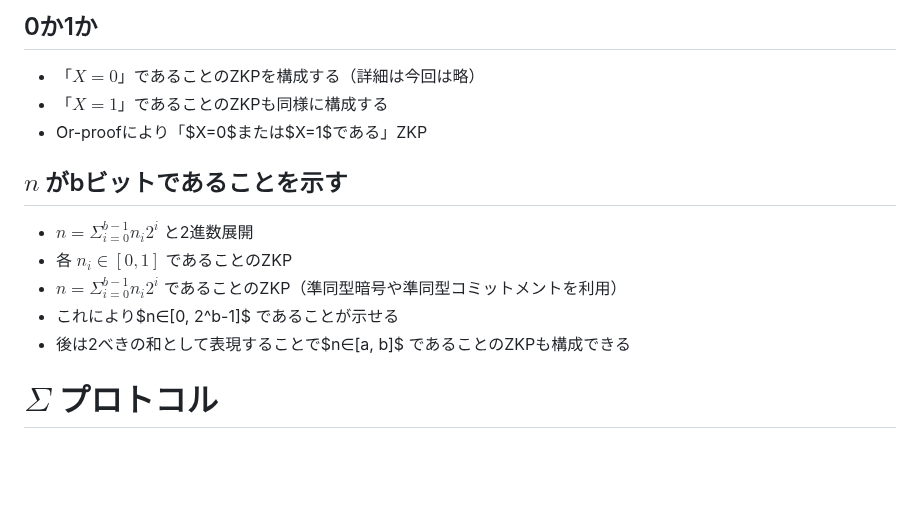
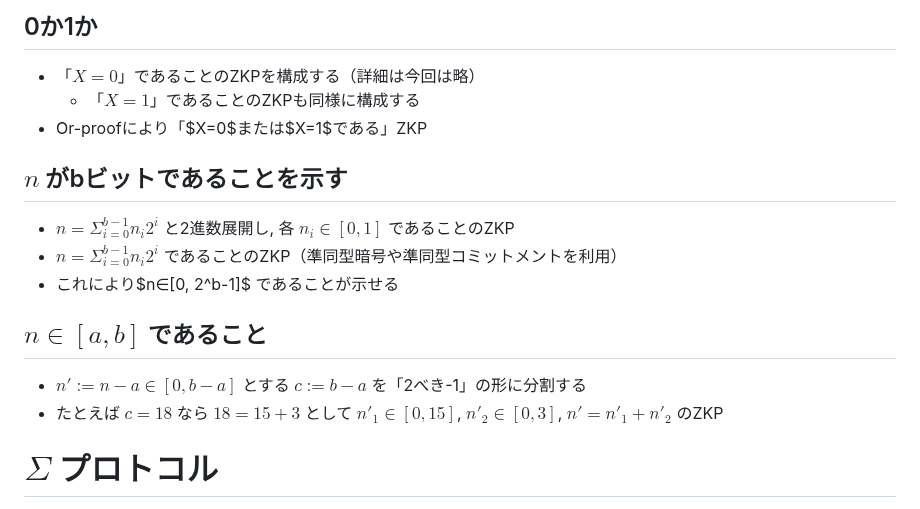
Before and after one commit to herumi/lecture-crypto, a Markdown page: lec-bbs-zkp.md, the part around one of its changes. GitHub-like rendering; blank space fills up the shorter version.

Commit message:
add range proof

```diff
--- a/lec-bbs-zkp.md
+++ b/lec-bbs-zkp.md
@@ -294,14 +294,15 @@ $$\{\mathsf{View}_{𝒱^*}[\langle 𝒫(w), 𝒱^* \rangle(x)]\}_{x \in L}
 # 範囲証明の大まかなアイデア
 ## 0か1か
 - 「$X=0$」であることのZKPを構成する（詳細は今回は略）
-- 「$X=1$」であることのZKPも同様に構成する
+  - 「$X=1$」であることのZKPも同様に構成する
 - Or-proofにより「$X=0$または$X=1$である」ZKP
 ## $n$ がbビットであることを示す
-- $n=Σ_{i=0}^{b-1} n_i 2^i$ と2進数展開
-- 各 $n_i∈[0,1]$ であることのZKP
+- $n=Σ_{i=0}^{b-1} n_i 2^i$ と2進数展開し, 各 $n_i∈[0,1]$ であることのZKP
 - $n=Σ_{i=0}^{b-1} n_i 2^i$ であることのZKP（準同型暗号や準同型コミットメントを利用）
 - これにより$n∈[0, 2^b-1]$ であることが示せる
-- 後は2べきの和として表現することで$n∈[a, b]$ であることのZKPも構成できる
+## $n∈[a, b]$ であること
+- $n':=n-a∈[0, b-a]$ とする $c:=b-a$ を「2べき-1」の形に分割する
+- たとえば $c=18$ なら $18=15+3$ として $n'_1∈[0,15]$, $n'_2∈[0,3]$, $n'=n'_1+n'_2$ のZKP
 
 # $Σ$ プロトコル
 <!-- _class: image-right-center -->
```
Also changed, not shown: other parts of lec-bbs-zkp.md (+1 -1 lines).
